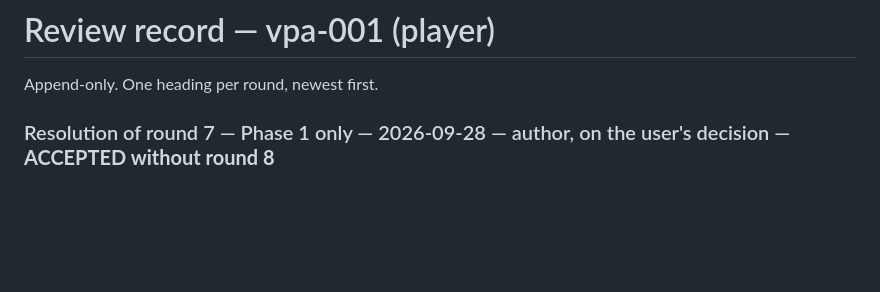
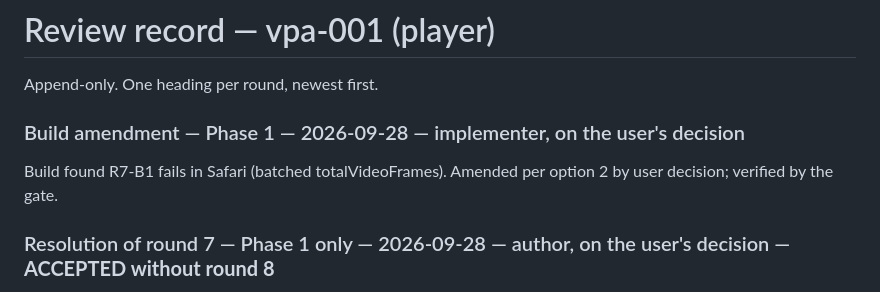
Before and after one commit to Ivapo/video-player-assimilator, a Markdown page: specs/reviews/vpa-001.md, the part around the change. GitHub-like rendering; blank space fills up the shorter version.

```diff
--- a/specs/reviews/vpa-001.md
+++ b/specs/reviews/vpa-001.md
@@ -1,6 +1,10 @@
 # Review record — vpa-001 (player)
 
 Append-only. One heading per round, newest first.
+
+### Build amendment — Phase 1 — 2026-09-28 — implementer, on the user's decision
+
+Build found R7-B1 fails in Safari (batched totalVideoFrames). Amended per option 2 by user decision; verified by the gate.
 
 ### Resolution of round 7 — Phase 1 only — 2026-09-28 — author, on the user's decision — **ACCEPTED without round 8**
 
```
Also changed, not shown: specs/player_spec.md (+46 -5 lines).
